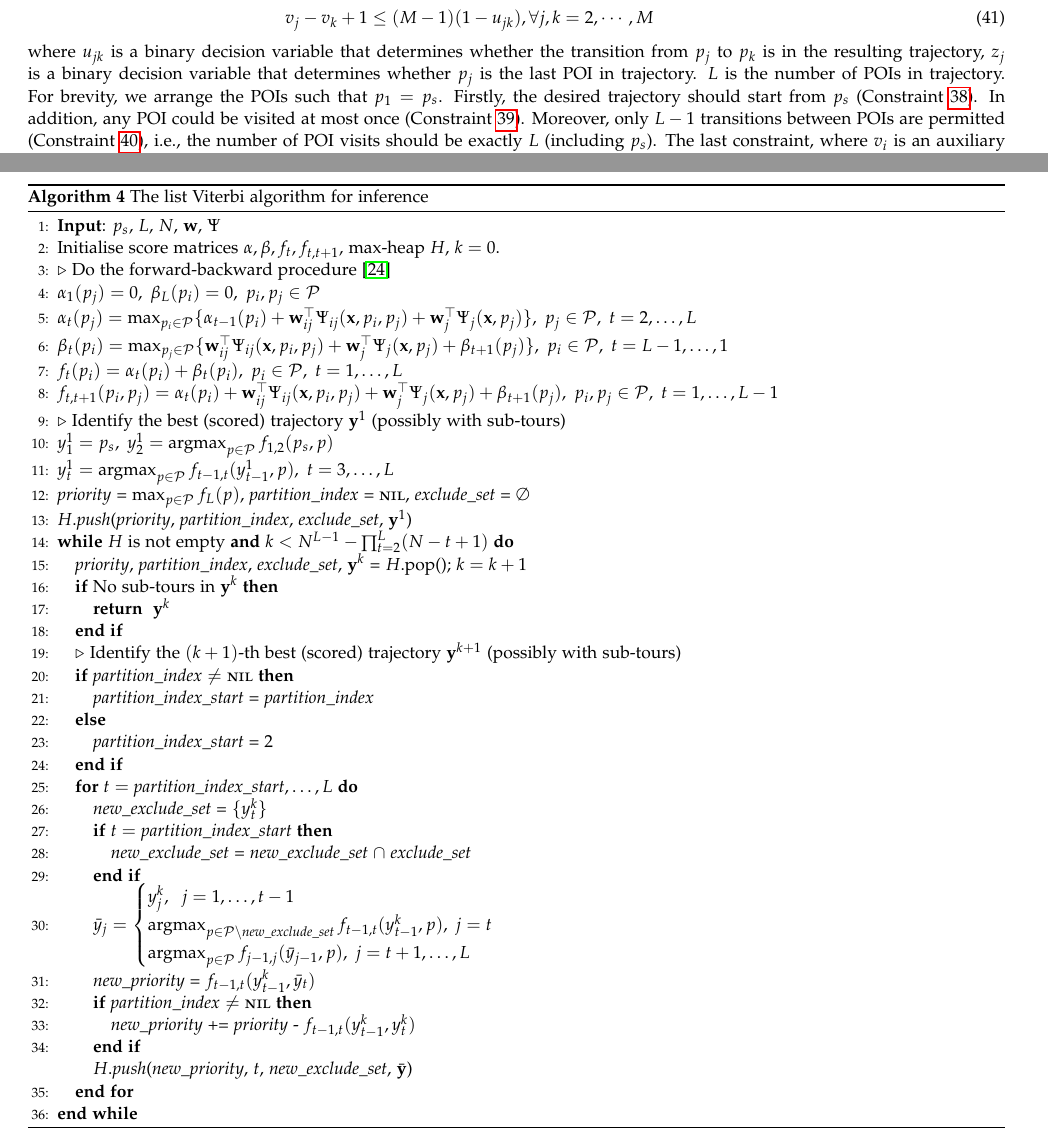
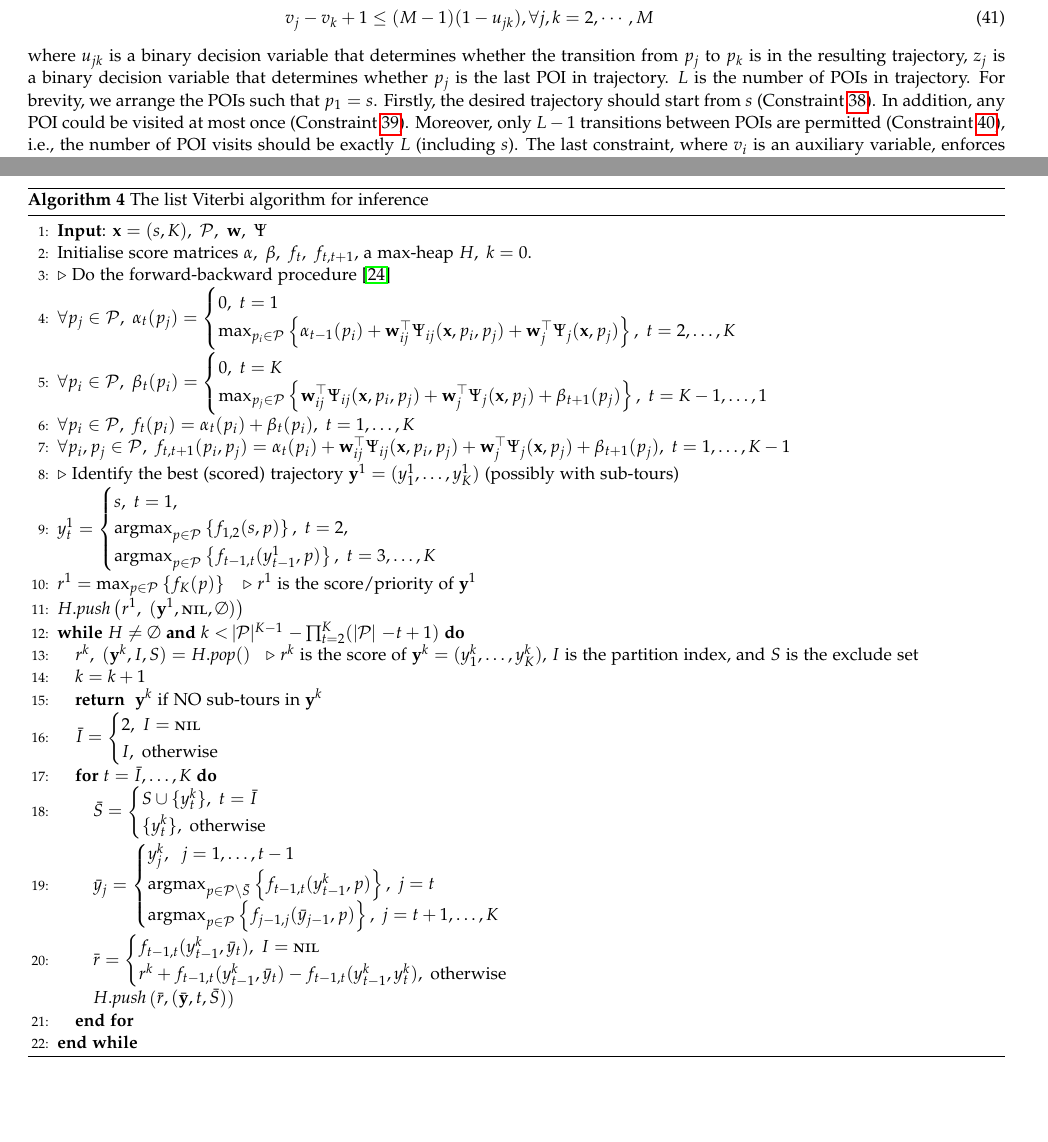
Before and after one commit to chengsoonong/digbeta, a LaTeX document (ssvm/doc/main.tex, which reads ssvm/doc/3.methods.tex): two parts of pages 16 and 17 of 19, joined at a grey line, cut so that both start at the same text, the shorter picture padded with empty space. Compiled offline with pdfLaTeX.

Commit message:
Polishing up pseudocode of the list Viterbi algorithm

```diff
--- a/ssvm/doc/3.methods.tex
+++ b/ssvm/doc/3.methods.tex
@@ -446,11 +445,11 @@ If we formulate an ILP to do inference and employ the sub-tour elimination const
 where $u_{jk}$ is a binary decision variable that determines whether the transition from $p_j$ to $p_k$ is in the resulting trajectory,
 $z_j$ is a binary decision variable that determines whether $p_j$ is the last POI in trajectory.
 $L$ is the number of POIs in trajectory.
-For brevity, we arrange the POIs such that $p_1 = p_s$.
-Firstly, the desired trajectory should start from $p_s$ (Constraint~\ref{eq:cons2}).
+For brevity, we arrange the POIs such that $p_1 = s$.
+Firstly, the desired trajectory should start from $s$ (Constraint~\ref{eq:cons2}).
 In addition, any POI could be visited at most once (Constraint~\ref{eq:cons3}).
 Moreover, only $L-1$ transitions between POIs are permitted (Constraint~\ref{eq:cons4}),
-i.e., the number of POI visits should be exactly $L$ (including $p_s$).
+i.e., the number of POI visits should be exactly $L$ (including $s$).
 The last constraint, where $v_i$ is an auxiliary variable,
 enforces that only a single sequence of POIs without sub-tours is permitted in the trajectory.
 
@@ -471,49 +468,65 @@ as described in Algorithm~\ref{alg:listviterbi}.
 \caption{The list Viterbi algorithm for inference}
 \label{alg:listviterbi}
 \begin{algorithmic}[1]
-\STATE \textbf{Input}: $p_s$, $L$, $N$, $\mathbf{w}$, $\Psi$
-\STATE Initialise score matrices $\alpha, \beta, f_t, f_{t, t+1}$, max-heap $H$, $k=0$.
+\STATE \textbf{Input}: $\mathbf{x}=(s, K),~ \mathcal{P},~ \mathbf{w},~ \Psi$
+\STATE Initialise score matrices $\alpha,~ \beta,~ f_t,~ f_{t, t+1}$, a max-heap $H,~ k=0$.
 \STATE $\triangleright$ Do the forward-backward procedure~\cite{rabiner1989tutorial}
-\STATE $\alpha_1(p_j) = 0,~ \beta_L(p_i) = 0,~ p_i, p_j \in \mathcal{P}$
-\STATE $\alpha_t(p_j) = \max_{p_i \in \mathcal{P}} \{ \alpha_{t-1}(p_i) +
-        \mathbf{w}_{ij}^\top \Psi_{ij}(\mathbf{x}, p_i, p_j) + \mathbf{w}_j^\top \Psi_j(\mathbf{x}, p_j) \},~ p_j \in \mathcal{P},~ t=2,\dots,L$
-\STATE $\beta_t(p_i) = \max_{p_j \in \mathcal{P}} \{ \mathbf{w}_{ij}^\top \Psi_{ij}(\mathbf{x}, p_i, p_j) +
-        \mathbf{w}_j^\top \Psi_j(\mathbf{x}, p_j) + \beta_{t+1}(p_j) \},~ p_i \in \mathcal{P},~ t = L-1,\dots,1$
-\STATE $f_t(p_i) = \alpha_t(p_i) + \beta_t(p_i),~ p_i \in \mathcal{P},~ t = 1,\dots,L$
-\STATE $f_{t,t+1}(p_i, p_j) = \alpha_t(p_i) + \mathbf{w}_{ij}^\top \Psi_{ij}(\mathbf{x}, p_i, p_j) +
-                              \mathbf{w}_j^\top \Psi_j(\mathbf{x}, p_j) + \beta_{t+1}(p_j),~ p_i, p_j \in \mathcal{P},~ t = 1,\dots,L-1$
-\STATE $\triangleright$ Identify the best (scored) trajectory $\mathbf{y}^1$ (possibly with sub-tours)
-\STATE $y_1^1 = p_s,~ y_2^1 = \argmax_{p \in \mathcal{P}} f_{1,2}(p_s, p)$
-\STATE $y_t^1 = \argmax_{p \in \mathcal{P}} f_{t-1,t}(y_{t-1}^1, p),~ t = 3,\dots,L$
-\STATE \textit{priority} = $\max_{p \in \mathcal{P}} f_L(p)$, \textit{partition\_index} = \textsc{nil}, \textit{exclude\_set} = $\emptyset$
-\STATE $H$.\textit{push}(\textit{priority}, \textit{partition\_index}, \textit{exclude\_set}, $\mathbf{y}^1$)
-\WHILE{$H$ is not empty \textbf{and} $k < N^{L-1} - \prod_{t=2}^L (N-t+1)$}
-    \STATE \textit{priority}, \textit{partition\_index}, \textit{exclude\_set}, $\mathbf{y}^k$ = $H$.pop(); $k = k + 1$
-    \IF{No sub-tours in $\mathbf{y}^k$}
-        \RETURN $\mathbf{y}^k$
-    \ENDIF
-    \STATE $\triangleright$ Identify the $(k+1)$-th best (scored) trajectory $\mathbf{y}^{k+1}$ (possibly with sub-tours)
-    \IF{\textit{partition\_index} $\ne$ \textsc{nil}}
-        \STATE \textit{partition\_index\_start} = \textit{partition\_index}
-    \ELSE
-        \STATE \textit{partition\_index\_start} = $2$
-    \ENDIF
-    \FOR{$t = \textit{partition\_index\_start},\dots,L$}
-        \STATE \textit{new\_exclude\_set} = $\{ y_t^k \}$
-        \IF{$t = \textit{partition\_index\_start}$}
-            \STATE \textit{new\_exclude\_set} = \textit{new\_exclude\_set} $\cap$ \textit{exclude\_set}
-        \ENDIF
+\STATE $\forall p_j \in \mathcal{P},~ \alpha_t(p_j) =
+        \begin{cases}
+        0,~ t = 1 \\
+        \max_{p_i \in \mathcal{P}} \left\{ \alpha_{t-1}(p_i) + \mathbf{w}_{ij}^\top \Psi_{ij}(\mathbf{x}, p_i, p_j) +
+        \mathbf{w}_j^\top \Psi_j(\mathbf{x}, p_j) \right\},~ t=2,\dots,K
+        \end{cases}$
+
+\STATE $\forall p_i \in \mathcal{P},~ \beta_t(p_i) =
+        \begin{cases}
+        0,~ t = K \\
+        \max_{p_j \in \mathcal{P}} \left\{ \mathbf{w}_{ij}^\top \Psi_{ij}(\mathbf{x}, p_i, p_j) +
+        \mathbf{w}_j^\top \Psi_j(\mathbf{x}, p_j) + \beta_{t+1}(p_j) \right\},~ t = K-1,\dots,1
+        \end{cases}$
+
+\STATE $\forall p_i \in \mathcal{P},~ f_t(p_i) = \alpha_t(p_i) + \beta_t(p_i),~ t = 1,\dots,K$
+\STATE $\forall p_i, p_j \in \mathcal{P},~ f_{t,t+1}(p_i, p_j) = \alpha_t(p_i) + \mathbf{w}_{ij}^\top \Psi_{ij}(\mathbf{x}, p_i, p_j) +
+                              \mathbf{w}_j^\top \Psi_j(\mathbf{x}, p_j) + \beta_{t+1}(p_j),~ t = 1,\dots,K-1$
+
+\STATE $\triangleright$ Identify the best (scored) trajectory $\mathbf{y}^1=(y_1^1,\dots,y_K^1)$ (possibly with sub-tours)
+\STATE $y_t^1 = \begin{cases}
+                s,~ t = 1, \\
+                \argmax_{p \in \mathcal{P}} \left\{ f_{1,2}(s, p) \right\},~ t = 2, \\
+                \argmax_{p \in \mathcal{P}} \left\{ f_{t-1,t}(y_{t-1}^1, p) \right\},~ t = 3,\dots,K
+                \end{cases}$
+
+\STATE $r^1 = \max_{p \in \mathcal{P}} \left\{ f_K(p) \right\}~~~ \triangleright$ $r^1$ is the score/priority of $\mathbf{y}^1$
+\STATE $H.\textit{push}\left(r^1,~ (\mathbf{y}^1, \textsc{nil}, \emptyset) \right)$
+
+\WHILE{$H \ne \emptyset$ \textbf{and} $k < \,\mid\!\!\mathcal{P}\!\!\mid^{K-1} - \prod_{t=2}^K (\mid\!\!\mathcal{P}\!\!\mid-t+1)$}
+    \STATE $r^k,~ (\mathbf{y}^k, I, S) = H.\textit{pop}()~~~ \triangleright$
+           $r^k$ is the score of $\mathbf{y}^k=(y_1^k,\dots,y_K^k)$, $I$ is the partition index, and $S$ is the exclude set
+    \STATE $k = k + 1$
+    \RETURN $\mathbf{y}^k$ if NO sub-tours in $\mathbf{y}^k$
+    \STATE $\bar{I} = \begin{cases}
+                      2,~ I = \textsc{nil} \\
+                      I,~ \text{otherwise}
+                      \end{cases}$
+
+    \FOR{$t = \bar{I},\dots,K$}
+        \STATE $\bar{S} = \begin{cases}
+                          S \cup \{ y_t^k \},~ t = \bar{I} \\
+                          \{ y_t^k \},~ \text{otherwise}
+                          \end{cases}$
+
         \STATE $\bar{y}_j = \begin{cases}
                             y_j^k,~~ j=1,\dots,t-1 \\
-                            \argmax_{p \in \mathcal{P} \setminus \textit{new\_exclude\_set}} f_{t-1,t}(y_{t-1}^k, p),~ j=t \\
-                            \argmax_{p \in \mathcal{P}} f_{j-1, j}(\bar{y}_{j-1}, p),~ j=t+1,\dots,L
+                            %\argmax_{p \in \mathcal{P} \setminus \textit{new\_exclude\_set}} f_{t-1,t}(y_{t-1}^k, p),~ j=t \\
+                            \argmax_{p \in \mathcal{P} \setminus \bar{S}} \left\{ f_{t-1,t}(y_{t-1}^k, p) \right\},~ j=t \\
+                            \argmax_{p \in \mathcal{P}} \left\{ f_{j-1, j}(\bar{y}_{j-1}, p) \right\},~ j=t+1,\dots,K
                 \end{cases}$
-        \STATE \textit{new\_priority} = $f_{t-1,t}(y_{t-1}^k, \bar{y}_t)$
-        \IF{\textit{partition\_index} $\ne$ \textsc{nil}}
-            \STATE \textit{new\_priority} += \textit{priority} - $f_{t-1,t}(y_{t-1}^k, y_t^k)$
-        \ENDIF
+        \STATE $\bar{r} = \begin{cases}
+                          f_{t-1,t}(y_{t-1}^k, \bar{y}_t),~ I = \textsc{nil} \\
+                          r^k + f_{t-1,t}(y_{t-1}^k, \bar{y}_t) - f_{t-1,t}(y_{t-1}^k, y_t^k),~ \text{otherwise}
+                          \end{cases}$
 
-        $H$.\textit{push}(\textit{new\_priority}, $t$, \textit{new\_exclude\_set}, $\bar{\mathbf{y}}$)
+        $H.\textit{push}\left(\bar{r}, (\bar{\mathbf{y}}, t, \bar{S}) \right)$
     \ENDFOR
 \ENDWHILE
 \end{algorithmic}
```
Also changed, not shown: ssvm/doc/3.methods.tex (9 more changed lines).
